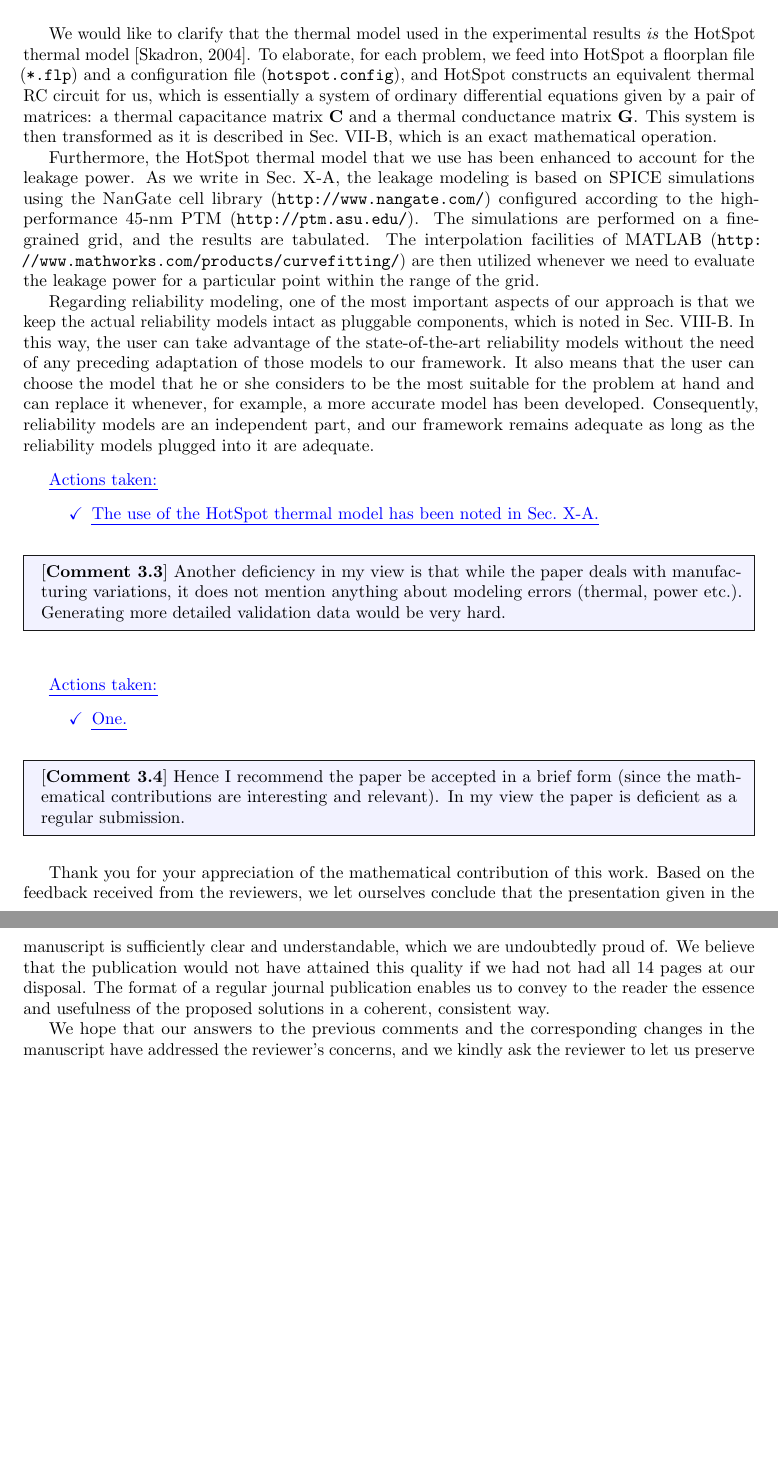
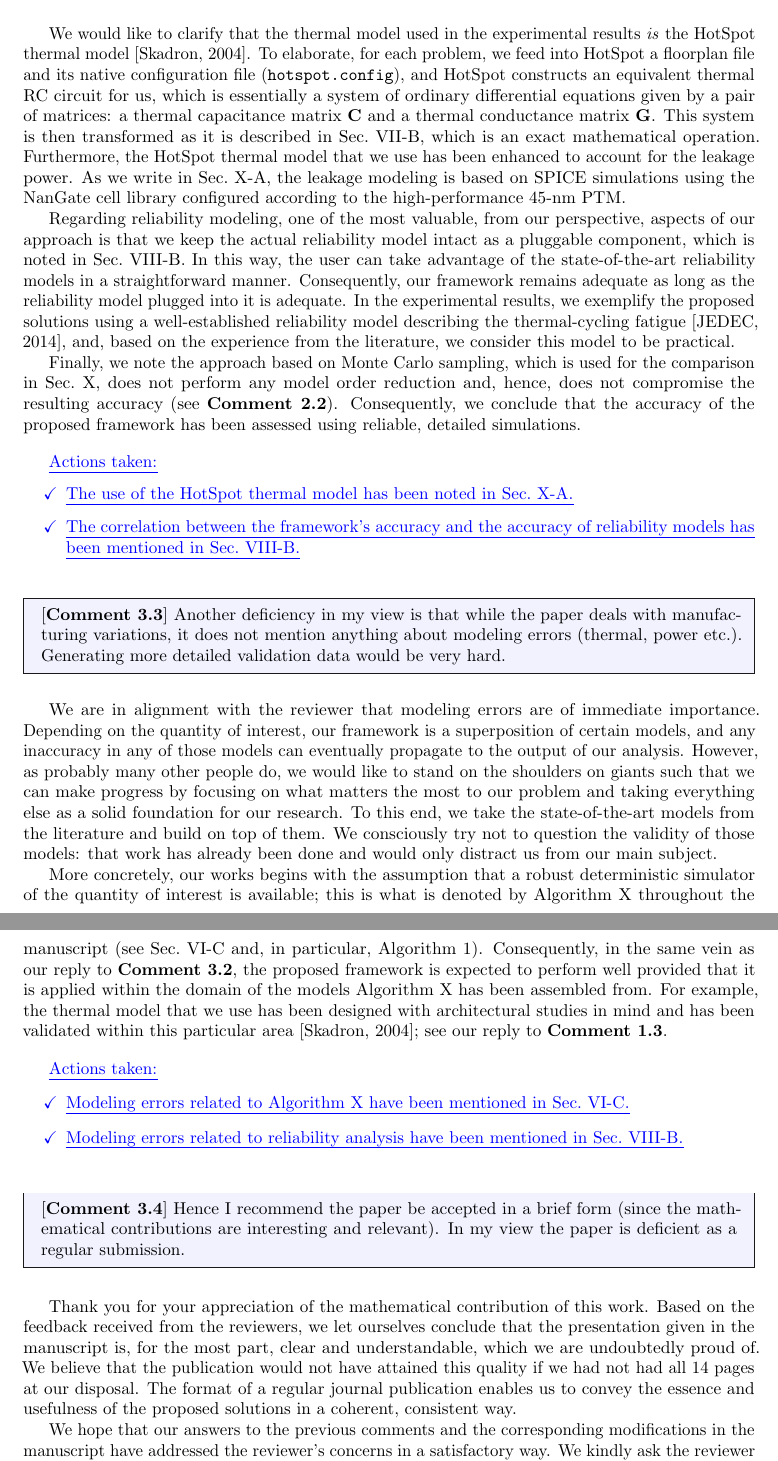
Before and after one commit to quantum-philosophy/RAPV, a LaTeX document (doc/revision.tex, which reads doc/include/definitions.tex, doc/include/revision/definitions.tex, doc/include/revision/reviewer3.tex): two parts of pages 6 and 7 of 7, joined at a grey line, cut so that both start at the same text, the shorter picture padded with empty space. Compiled offline with pdfLaTeX.

Commit message:
The end of the first iteration (without P&Z)

```diff
--- a/doc/include/definitions.tex
+++ b/doc/include/definitions.tex
@@ -63,10 +63,10 @@
 \setlength\floatsep{10pt}
 \setlength\textfloatsep{10pt}
 \setlength\intextsep{0pt}
-\linespread{1}
+\linespread{0.98}
 
-\addtolength{\topmargin}{-0.3in}
-\addtolength{\textheight}{0.3in}
+\addtolength{\topmargin}{-0.24in}
+\addtolength{\textheight}{0.24in}
 
 %
 % References
--- a/doc/include/revision/definitions.tex
+++ b/doc/include/revision/definitions.tex
@@ -36,13 +36,11 @@
 }
 
 \newenvironment{actions}{%
-  \begin{minipage}{\textwidth}
   \vspace{1.0em}%
   {\color{done}\uline{Actions taken:}}
   \begin{itemize}
 }{%
   \end{itemize}
-  \end{minipage}
 }
 
 \newcommand{\action}[1]{%
--- a/doc/include/revision/reviewer3.tex
+++ b/doc/include/revision/reviewer3.tex
@@ -19,73 +19,97 @@ etc.).
 \begin{authors}
 We would like to clarify that the thermal model used in the experimental results
 \emph{is} the HotSpot thermal model [Skadron, 2004]. To elaborate, for each
-problem, we feed into HotSpot a floorplan file (\texttt{*.flp}) and a
-configuration file (\texttt{hotspot.config}), and HotSpot constructs an
-equivalent thermal RC circuit for us, which is essentially a system of ordinary
-differential equations given by a pair of matrices: a thermal capacitance matrix
-$\mCth$ and a thermal conductance matrix $\mGth$. This system is then
-transformed as it is described in Sec.~VII-B, which is an exact mathematical
-operation.
+problem, we feed into HotSpot a floorplan file and its native configuration file
+(\texttt{hotspot.config}), and HotSpot constructs an equivalent thermal RC
+circuit for us, which is essentially a system of ordinary differential equations
+given by a pair of matrices: a thermal capacitance matrix $\mCth$ and a thermal
+conductance matrix $\mGth$. This system is then transformed as it is described
+in Sec.~VII-B, which is an exact mathematical operation. Furthermore, the
+HotSpot thermal model that we use has been enhanced to account for the leakage
+power. As we write in Sec.~X-A, the leakage modeling is based on SPICE
+simulations using the NanGate cell library configured according to the
+high-performance 45-nm PTM.
 
-Furthermore, the HotSpot thermal model that we use has been enhanced to account
-for the leakage power. As we write in Sec.~X-A, the leakage modeling is based on
-SPICE simulations using the NanGate cell library (\url{http://www.nangate.com/})
-configured according to the high-performance 45-nm PTM
-(\url{http://ptm.asu.edu/}). The simulations are performed on a fine-grained
-grid, and the results are tabulated. The interpolation facilities of MATLAB
-(\url{http://www.mathworks.com/products/curvefitting/}) are then utilized
-whenever we need to evaluate the leakage power for a particular point within the
-range of the grid.
+Regarding reliability modeling, one of the most valuable, from our perspective,
+aspects of our approach is that we keep the actual reliability model intact as a
+pluggable component, which is noted in Sec.~VIII-B. In this way, the user can
+take advantage of the state-of-the-art reliability models in a straightforward
+manner. Consequently, our framework remains adequate as long as the reliability
+model plugged into it is adequate. In the experimental results, we exemplify the
+proposed solutions using a well-established reliability model describing the
+thermal-cycling fatigue [JEDEC, 2014], and, based on the experience from the
+literature, we consider this model to be practical.
 
-Regarding reliability modeling, one of the most important aspects of our
-approach is that we keep the actual reliability models intact as pluggable
-components, which is noted in Sec.~VIII-B. In this way, the user can take
-advantage of the state-of-the-art reliability models without the need of any
-preceding adaptation of those models to our framework. It also means that the
-user can choose the model that he or she considers to be the most suitable for
-the problem at hand and can replace it whenever, for example, a more accurate
-model has been developed. Consequently, reliability models are an independent
-part, and our framework remains adequate as long as the reliability models
-plugged into it are adequate.
+Finally, we note the approach based on Monte Carlo sampling, which is used for
+the comparison in Sec.~X, does not perform any model order reduction and, hence,
+does not compromise the resulting accuracy (see \cref{2}{2}). Consequently, we
+conclude that the accuracy of the proposed framework has been assessed using
+reliable, detailed simulations.
 
 \begin{actions}
   \action{The use of the HotSpot thermal model has been noted in Sec.~X-A.}
+  \action{The correlation between the framework's accuracy and the accuracy of
+  reliability models has been mentioned in Sec.~VIII-B.}
 \end{actions}
 \end{authors}
 
 \begin{reviewer}
 \clabel{3}{3}
-Another deficiency in my view is that while the paper deals with
-manufacturing variations, it does not mention anything about modeling errors
-(thermal, power etc.). Generating more detailed validation data would be very
-hard.
+Another deficiency in my view is that while the paper deals with manufacturing
+variations, it does not mention anything about modeling errors (thermal, power
+etc.). Generating more detailed validation data would be very hard.
 \end{reviewer}
 
 \begin{authors}
+We are in alignment with the reviewer that modeling errors are of immediate
+importance. Depending on the quantity of interest, our framework is a
+superposition of certain models, and any inaccuracy in any of those models can
+eventually propagate to the output of our analysis. However, as probably many
+other people do, we would like to stand on the shoulders on giants such that we
+can make progress by focusing on what matters the most to our problem and
+taking everything else as a solid foundation for our research. To this end, we
+take the state-of-the-art models from the literature and build on top of them.
+We consciously try not to question the validity of those models: that work has
+already been done and would only distract us from our main subject.
+
+More concretely, our works begins with the assumption that a robust
+deterministic simulator of the quantity of interest is available; this is what
+is denoted by Algorithm~X throughout the manuscript (see Sec.~VI-C and, in
+particular, Algorithm~1). Consequently, in the same vein as our reply to
+\cref{3}{2}, the proposed framework is expected to perform well provided that it
+is applied within the domain of the models Algorithm~X has been assembled from.
+For example, the thermal model that we use has been designed with architectural
+studies in mind and has been validated within this particular area
+[Skadron,~2004]; see our reply to \cref{1}{3}.
+
 \begin{actions}
-  \action{One.}
+  \action{Modeling errors related to Algorithm~X have been mentioned in
+  Sec.~VI-C.}
+  \action{Modeling errors related to reliability analysis have been mentioned in
+  Sec.~VIII-B.}
 \end{actions}
 \end{authors}
 
 \begin{reviewer}
 \clabel{3}{4}
-Hence I recommend the paper be accepted in a brief form (since the
-mathematical contributions are interesting and relevant). In my view the paper
-is deficient as a regular submission.
+Hence I recommend the paper be accepted in a brief form (since the mathematical
+contributions are interesting and relevant). In my view the paper is deficient
+as a regular submission.
 \end{reviewer}
 
 \begin{authors}
 Thank you for your appreciation of the mathematical contribution of this work.
 Based on the feedback received from the reviewers, we let ourselves conclude
-that the presentation given in the manuscript is sufficiently clear and
+that the presentation given in the manuscript is, for the most part, clear and
 understandable, which we are undoubtedly proud of. We believe that the
 publication would not have attained this quality if we had not had all 14 pages
 at our disposal. The format of a regular journal publication enables us to
-convey to the reader the essence and usefulness of the proposed solutions in a
-coherent, consistent way.
+convey the essence and usefulness of the proposed solutions in a coherent,
+consistent way.
 
-We hope that our answers to the previous comments and the corresponding changes
-in the manuscript have addressed the reviewer's concerns, and we kindly ask the
-reviewer to let us preserve the aforementioned quality of the manuscript. Thank
-you.
+We hope that our answers to the previous comments and the corresponding
+modifications in the manuscript have addressed the reviewer's concerns in a
+satisfactory way. We kindly ask the reviewer to preserve the current format of
+the manuscript and, therefore, to preserve the aforementioned quality of the
+manuscript for the reader. Thank you.
 \end{authors}
```
Also changed, not shown: doc/include/appendix/model-order-reduction.tex (+1 -1 lines), doc/include/references.bib (+2 -2 lines), doc/include/reliability-analysis/application.tex (+1 -1 lines), doc/include/reliability-analysis/solution.tex (+4 -1 lines), doc/include/uncertainty-analysis/surrogate-construction.tex (+2 -1 lines).
